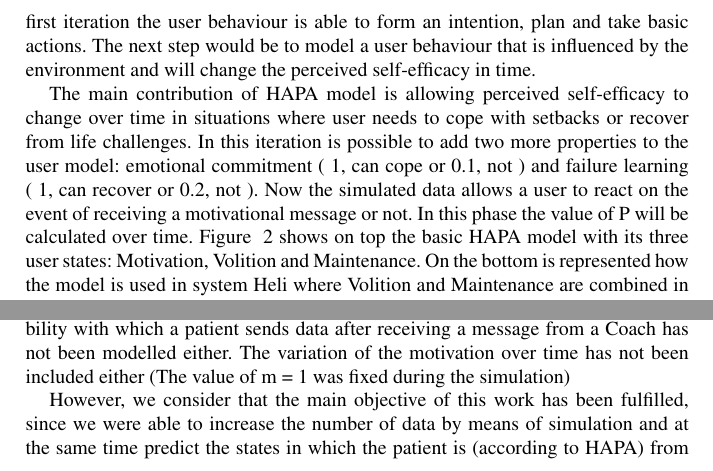
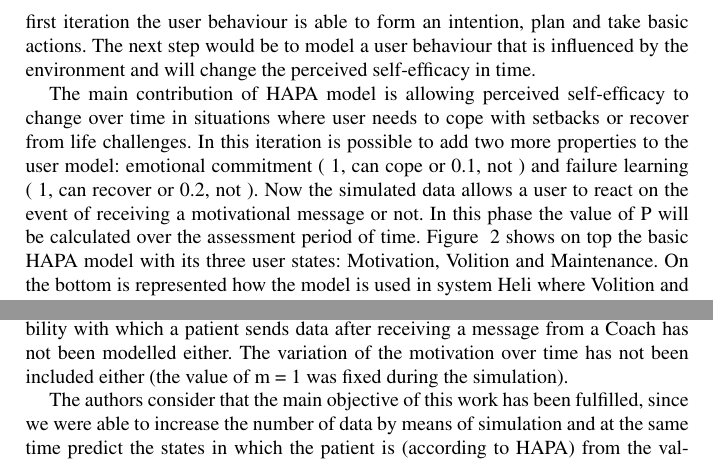
Before and after one commit to ExtensiveLifeOy/helisimu, a LaTeX thesis (llncs2e/heli-llncs.tex): two parts of pages 7 and 12 of 17, joined at a grey line, cut so that both start at the same text. Compiled offline with pdfLaTeX.

Commit message:
updated grammar

```diff
--- a/llncs2e/heli-llncs.tex
+++ b/llncs2e/heli-llncs.tex
@@ -183,7 +183,7 @@ Where CH(t) is adherence history over the time the system is used and n is the n
 
-With this simplistic model, it is possible to generated simulation data so that is representative of the results obtained with real data. In this model the simulator could be configured to generate an input event based on certain probability. In this first iteration the user behaviour is able to form an intention, plan and take basic actions. The next step would be to model a user behaviour that is influenced by the environment and will change the perceived self-efficacy in time.
+With this simplistic model, it is possible to generate simulation data so that is representative of the results obtained with real data. In this model the simulator could be configured to generate an input event based on certain probability. In this first iteration the user behaviour is able to form an intention, plan and take basic actions. The next step would be to model a user behaviour that is influenced by the environment and will change the perceived self-efficacy in time.
 
-The main contribution of HAPA model is allowing perceived self-efficacy to change over time in situations where user needs to cope with setbacks or recover from life challenges. In this iteration is possible to add two more properties to the user model: emotional commitment ( 1, can cope or 0.1, not ) and failure learning ( 1, can recover or 0.2, not ). Now the simulated data allows a user to react on the event of receiving a motivational message or not. In this phase the value of P will be calculated over time.
+The main contribution of HAPA model is allowing perceived self-efficacy to change over time in situations where user needs to cope with setbacks or recover from life challenges. In this iteration is possible to add two more properties to the user model: emotional commitment ( 1, can cope or 0.1, not ) and failure learning ( 1, can recover or 0.2, not ). Now the simulated data allows a user to react on the event of receiving a motivational message or not. In this phase the value of P will be calculated over the assessment period of time.
 Figure ~\ref{Fig.hapa} shows on top the basic HAPA model with its three user states: Motivation, Volition and Maintenance. On the bottom is represented how the model is used in system Heli where Volition and Maintenance are combined in one state as HAPA\_Volition
 
 \section {Heli Adherence specification for DisCo Simulation}
@@ -295,7 +295,7 @@ As in our previous research the The Waikato Environment for Knowledge Analysis (
 
 As the results in our previous research were only preliminary due to the small size of the the sample, in this chapter our experiments are focused to review the conditions of the real patients who participated in the Heli system. Using the simulation we intend to mimic real conditions with better models and extract new knowledge from the Disco simulations.  While the generated data does not reflect the real data exactly, it can be used to quickly validate the assumptions in the participants goal achievement progress and its system adherence calculation and then compare the results of the proposed approach with the approach reported in~\cite{Brailsford2016}. Fig.\ref{Fig.REALvsSIM} shows the probability distribution function for the adherence experimental data and the values of adherence computed by both simulation models. The main difference between both simulation models is that proposed model includes motivational messages sent by the coaches to the patients based on the values of adherence while Brailsford model does not includes motivational messages. The graph were computed by using the Matlab $fitdist$ function that creates a probability distribution object by fitting the Epanechnikov kernel function to the data. The values of the bandwidth were 0.1029, 0.0497 and 0.0744 for the real, Braidford and proposed simulated data respectively. Both models used in simulation were simplified to not include users personal motivation to achieve the intended goal, however the inclusion of HAPA model in the proposed allowed to predict the user state based on the number of inputs over time. The proposed model matches the adherence value increase of participants after receiving motivational messages as it was observed in the real data ~\cite{rem2017} .  Any user instance was allowed to have several goals at the same time, however due to time limitations the executed simulation assumed only one type of goal at the time.
 
-As it is shown in Fig.\ref{Fig.REALvsSIM}, the values of adherence are higher for the proposed approach ($0.54\pm0.32$ vs $0.51\pm0.32$) and also the graph is closer to the experimental/real graph. Although we did not compare the two distributions directly, we can see in the figure that in the extremes (adherence close to zero and adherence close to one) the distributions are very similar (they differ only in a scale factor). However, when the adherence values are between 0.4 and 0.8 the distributions do not look alike. This can be said to be due to the lack of data acquired during the real experiments and / or because the simulation is still far from including the aspects of reality that govern those cases where adherence has average values. The probability with which a patient sends data after receiving a message from a Coach has not been modelled either. The variation of the motivation over time has not been included either (The value of m = 1 was fixed during the simulation)
+As it is shown in Fig.\ref{Fig.REALvsSIM}, the values of adherence are higher for the proposed approach ($0.54\pm0.32$ vs $0.51\pm0.32$) and also the graph is closer to the experimental/real graph. Although we did not compare the two distributions directly, we can see in the figure that in the extremes (adherence close to zero and adherence close to one) the distributions are very similar (they differ only in a scale factor). However, when the adherence values are between 0.4 and 0.8 the distributions do not look alike. This can be said to be due to the lack of data acquired during the real experiments and / or because the simulation is still far from including the aspects of reality that govern those cases where adherence has average values. The probability with which a patient sends data after receiving a message from a Coach has not been modelled either. The variation of the motivation over time has not been included either (the value of m = 1 was fixed during the simulation).
 \begin{figure}
   \begin{center}
   \begin{tabular}{c}
@@ -306,7 +306,7 @@ As it is shown in Fig.\ref{Fig.REALvsSIM}, the values of adherence are higher fo
 \end{center}
 \end{figure}
 
-However, we consider that the main objective of this work has been fulfilled, since we were able to increase the number of data by means of simulation and at the same time predict the states in which the patient is (according to HAPA) from the values of adherence computed by the proposed fuzzy formula in~(\ref{Eq.AdheranceFWA}). Finally, Figure~\ref{Fig.TimeSeries} shows the results of the simulations with Disco for 367 days with the 3 patients, the coach and the Heli system shown in Fig.\ref{Fig.Animator}. The average number of entries randomly generated was 2.4 times larger than the real data mainly because the number of messages sent by the automatic heli coach is much smaller than those of the simulated. In the real heli, the automatic coach generates a motivational message every 2 weeks for each patient, so it would be around 25 a year maximum or 50 if the patient provides some feedback (see the patient states in section \ref{sec.patient_states}). A human coach could generate a little more. In the simulation, the messages are generated daily in a random way so the number of records is greater. However, the simulation shows that some pattern of adherence exists according to the type of goal settled by the Patient. For example, Patient 1, that tried to control the weight below 75Kg never reached the goal during one year. On the contrary, Patient 2 and Patient 3 who settled their goals related with physical activities (e.g. walk more than 1000 steps a week) and nutrition (e.g. eat more than 7 fruits a week) could achieve their goal several times in the year.  As it is shown, Fig.~\ref{Fig.TimeSeries} shows a cyclic behaviour for Patient 2 and Patient 3. After the patient reached the goal the adherence is reduced. Although this behaviour was included in the specification it can be consider in some agreement with real life.
+The authors consider that the main objective of this work has been fulfilled, since we were able to increase the number of data by means of simulation and at the same time predict the states in which the patient is (according to HAPA) from the values of adherence computed by the proposed fuzzy formula in~(\ref{Eq.AdheranceFWA}). Finally, Figure~\ref{Fig.TimeSeries} shows the results of the simulations with Disco for 367 days with the 3 patients, the coach and the Heli system shown in Fig.\ref{Fig.Animator}. The average number of entries randomly generated was 2.4 times larger than the real data mainly because the number of real messages sent by the automatic Heli coach is smaller than those of the simulated. In the real Heli, the automatic coach generates a motivational message every 2 weeks for each patient, so it would be around 25 a year maximum or 50 if the patient provides more feedback (see the patient states in section \ref{sec.patient_states}). A human coach could generate a little bit more messages when supporting a real participant. In the simulation, the messages are generated daily in a random way so the number of records is larger. However, the simulation shows that some pattern of adherence exists according to the type of goal settled by the Patient. For example, Patient 1, that tried to control the weight below 75Kg never reached the goal during one year. On the contrary, Patient 2 and Patient 3 who settled their goals related with physical activities (e.g. walk more than 1000 steps a week) and nutrition (e.g. eat more than 7 fruits a week) could achieve their goal several times in the year.  As it is shown, Fig.~\ref{Fig.TimeSeries} shows a cyclic behaviour for Patient 2 and Patient 3. After the patient reached the goal the adherence is reduced. Although this behaviour was included in the simulated specification it can be consider in some agreement with real life.
 \begin{figure}
   \begin{center}
   \begin{tabular}{c}
```
Also changed, not shown: llncs2e/heli-llncs.tex (6 more changed lines).
